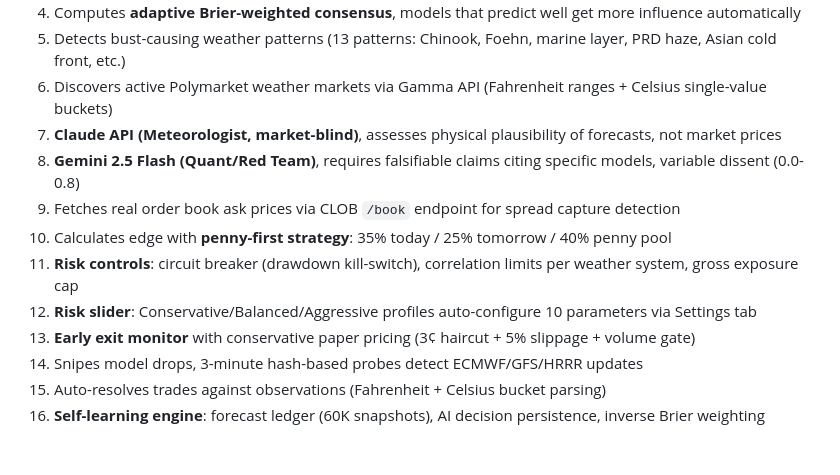
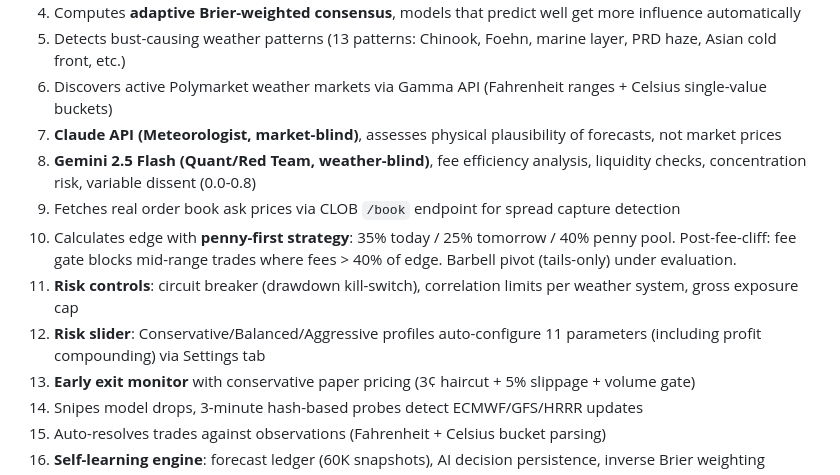
Before and after one commit to jattree/weather-edge, a Markdown page: README.md, the part around the change. GitHub-like rendering; blank space fills up the shorter version.

Commit message:
Update README for post-fee-cliff status and Gemini quant role

```diff
--- a/README.md
+++ b/README.md
@@ -13,11 +13,11 @@ Inspired by [@TopTrader's Claude Trader](https://polymarket.com/profile/@TopTrad
 5. Detects bust-causing weather patterns (13 patterns: Chinook, Foehn, marine layer, PRD haze, Asian cold front, etc.)
 6. Discovers active Polymarket weather markets via Gamma API (Fahrenheit ranges + Celsius single-value buckets)
 7. **Claude API (Meteorologist, market-blind)**, assesses physical plausibility of forecasts, not market prices
-8. **Gemini 2.5 Flash (Quant/Red Team)**, requires falsifiable claims citing specific models, variable dissent (0.0-0.8)
+8. **Gemini 2.5 Flash (Quant/Red Team, weather-blind)**, fee efficiency analysis, liquidity checks, concentration risk, variable dissent (0.0-0.8)
 9. Fetches real order book ask prices via CLOB `/book` endpoint for spread capture detection
-10. Calculates edge with **penny-first strategy**: 35% today / 25% tomorrow / 40% penny pool
+10. Calculates edge with **penny-first strategy**: 35% today / 25% tomorrow / 40% penny pool. Post-fee-cliff: fee gate blocks mid-range trades where fees > 40% of edge. Barbell pivot (tails-only) under evaluation.
 11. **Risk controls**: circuit breaker (drawdown kill-switch), correlation limits per weather system, gross exposure cap
-12. **Risk slider**: Conservative/Balanced/Aggressive profiles auto-configure 10 parameters via Settings tab
+12. **Risk slider**: Conservative/Balanced/Aggressive profiles auto-configure 11 parameters (including profit compounding) via Settings tab
 13. **Early exit monitor** with conservative paper pricing (3¢ haircut + 5% slippage + volume gate)
 14. Snipes model drops, 3-minute hash-based probes detect ECMWF/GFS/HRRR updates
 15. Auto-resolves trades against observations (Fahrenheit + Celsius bucket parsing)
```
